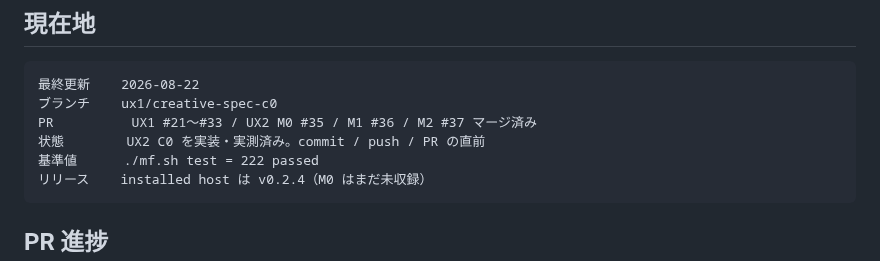
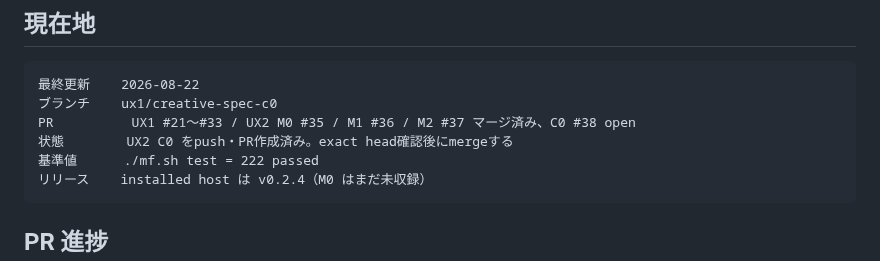
Before and after one commit to souten-yd/ControlDeckMediaForge, a Markdown page: docs/implementation/ux1-handoff.md, the part around the change. Rendered like a GitHub page.

Commit message:
docs: record C0 pull request state

````diff
--- a/docs/implementation/ux1-handoff.md
+++ b/docs/implementation/ux1-handoff.md
@@ -10,8 +10,8 @@
 ```text
 最終更新    2026-08-22
 ブランチ    ux1/creative-spec-c0
-PR          UX1 #21〜#33 / UX2 M0 #35 / M1 #36 / M2 #37 マージ済み
-状態        UX2 C0 を実装・実測済み。commit / push / PR の直前
+PR          UX1 #21〜#33 / UX2 M0 #35 / M1 #36 / M2 #37 マージ済み、C0 #38 open
+状態        UX2 C0 をpush・PR作成済み。exact head確認後にmergeする
 基準値      ./mf.sh test = 222 passed
 リリース    installed host は v0.2.4（M0 はまだ未収録）
 ```
````
